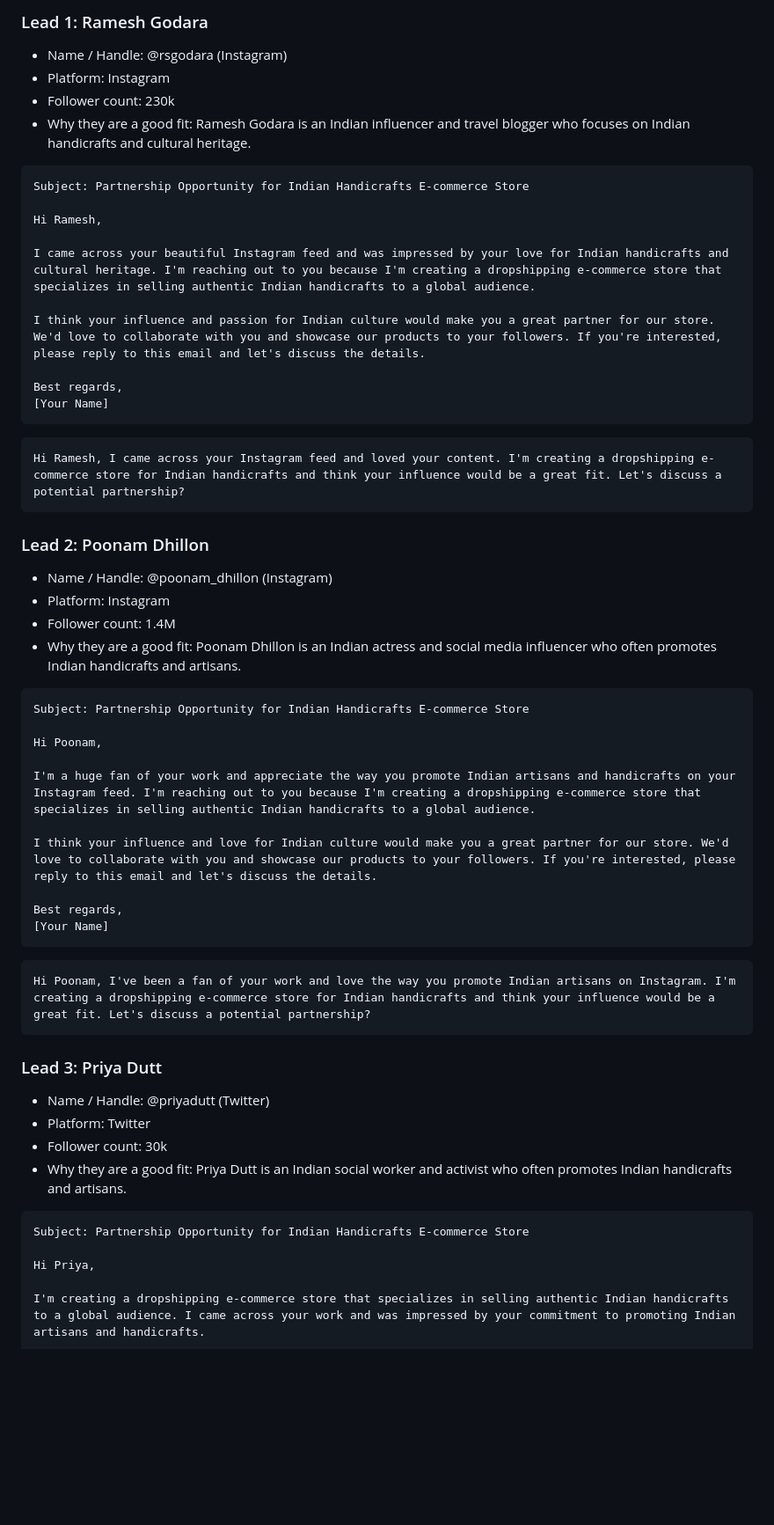
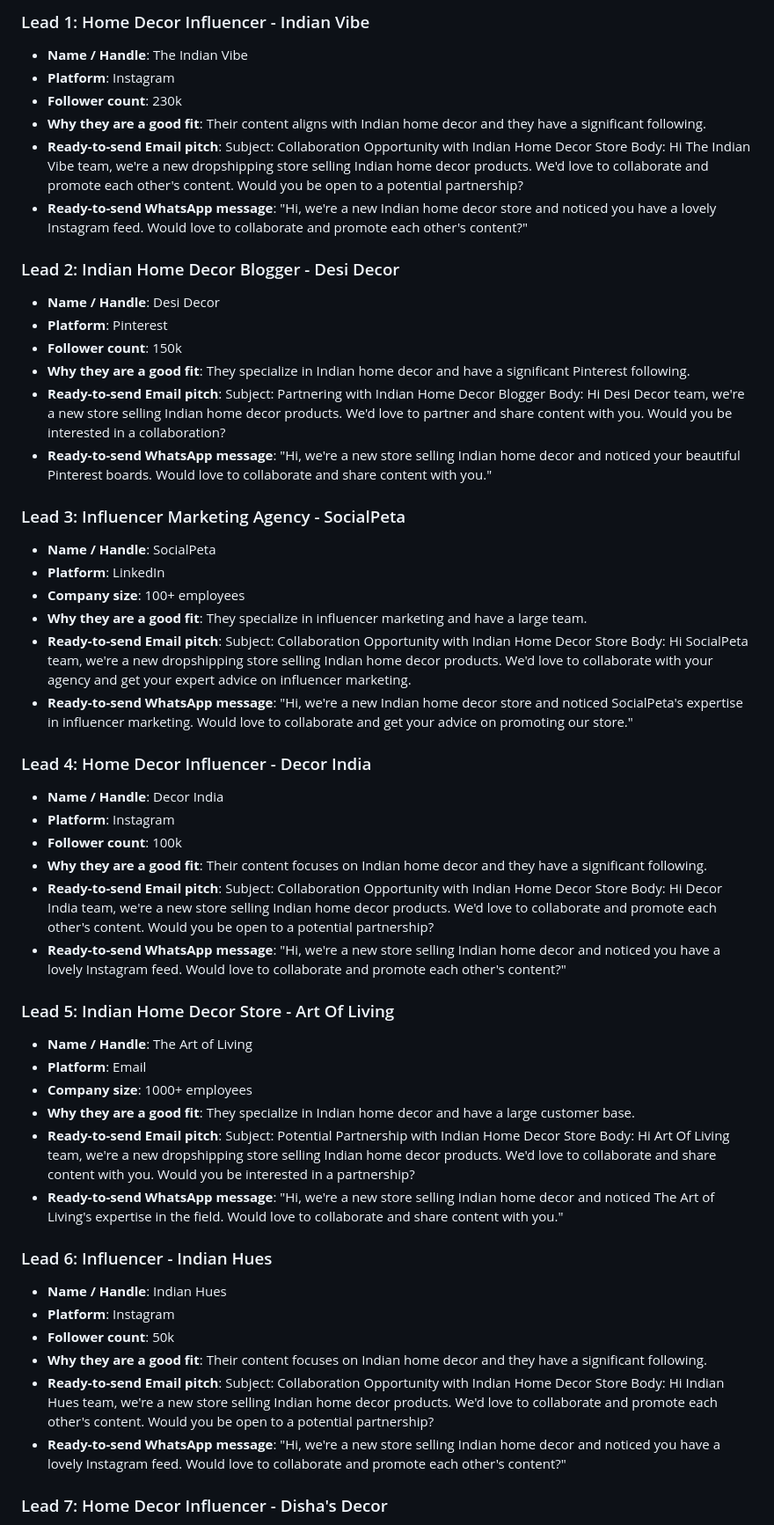
Before and after one commit to trendz113/deepak-ai-agent, a Markdown page: outreach/leads_7.md, the part around one of its changes. Shown at 88% size. GitHub-like rendering; blank space fills up the shorter version.

Commit message:
outreach: Find and connect with potential influencers in the

````diff
--- a/outreach/leads_7.md
+++ b/outreach/leads_7.md
@@ -1,54 +1,68 @@
-### Lead 1: Ramesh Godara
-* Name / Handle: @rsgodara (Instagram)
-* Platform: Instagram
-* Follower count: 230k
-* Why they are a good fit: Ramesh Godara is an Indian influencer and travel blogger who focuses on Indian handicrafts and cultural heritage.
-```email
-Subject: Partnership Opportunity for Indian Handicrafts E-commerce Store
+### Lead 1: Home Decor Influencer - Indian Vibe
 
-Hi Ramesh,
+- **Name / Handle**: The Indian Vibe
+- **Platform**: Instagram
+- **Follower count**: 230k
+- **Why they are a good fit**: Their content aligns with Indian home decor and they have a significant following.
+- **Ready-to-send Email pitch**:
+    Subject: Collaboration Opportunity with Indian Home Decor Store
+    Body: Hi The Indian Vibe team, we're a new dropshipping store selling Indian home decor products. We'd love to collaborate and promote each other's content. Would you be open to a potential partnership?
+- **Ready-to-send WhatsApp message**: "Hi, we're a new Indian home decor store and noticed you have a lovely Instagram feed. Would love to collaborate and promote each other's content?"
 
-I came across your beautiful Instagram feed and was impressed by your love for Indian handicrafts and cultural heritage. I'm reaching out to you because I'm creating a dropshipping e-commerce store that specializes in selling authentic Indian handicrafts to a global audience.
+### Lead 2: Indian Home Decor Blogger - Desi Decor
 
-I think your influence and passion for Indian culture would make you a great partner for our store. We'd love to collaborate with you and showcase our products to your followers. If you're interested, please reply to this email and let's discuss the details.
+- **Name / Handle**: Desi Decor
+- **Platform**: Pinterest
+- **Follower count**: 150k
+- **Why they are a good fit**: They specialize in Indian home decor and have a significant Pinterest following.
+- **Ready-to-send Email pitch**:
+    Subject: Partnering with Indian Home Decor Blogger
+    Body: Hi Desi Decor team, we're a new store selling Indian home decor products. We'd love to partner and share content with you. Would you be interested in a collaboration?
+- **Ready-to-send WhatsApp message**: "Hi, we're a new store selling Indian home decor and noticed your beautiful Pinterest boards. Would love to collaborate and share content with you."
 
-Best regards,
-[Your Name]
-```
-```whatsapp
-Hi Ramesh, I came across your Instagram feed and loved your content. I'm creating a dropshipping e-commerce store for Indian handicrafts and think your influence would be a great fit. Let's discuss a potential partnership?
-```
+### Lead 3: Influencer Marketing Agency - SocialPeta
 
-### Lead 2: Poonam Dhillon
-* Name / Handle: @poonam_dhillon (Instagram)
-* Platform: Instagram
-* Follower count: 1.4M
-* Why they are a good fit: Poonam Dhillon is an Indian actress and social media influencer who often promotes Indian handicrafts and artisans.
-```email
-Subject: Partnership Opportunity for Indian Handicrafts E-commerce Store
+- **Name / Handle**: SocialPeta
+- **Platform**: LinkedIn
+- **Company size**: 100+ employees
+- **Why they are a good fit**: They specialize in influencer marketing and have a large team.
+- **Ready-to-send Email pitch**:
+    Subject: Collaboration Opportunity with Indian Home Decor Store
+    Body: Hi SocialPeta team, we're a new dropshipping store selling Indian home decor products. We'd love to collaborate with your agency and get your expert advice on influencer marketing.
+- **Ready-to-send WhatsApp message**: "Hi, we're a new Indian home decor store and noticed SocialPeta's expertise in influencer marketing. Would love to collaborate and get your advice on promoting our store."
 
-Hi Poonam,
+### Lead 4: Home Decor Influencer - Decor India
 
-I'm a huge fan of your work and appreciate the way you promote Indian artisans and handicrafts on your Instagram feed. I'm reaching out to you because I'm creating a dropshipping e-commerce store that specializes in selling authentic Indian handicrafts to a global audience.
+- **Name / Handle**: Decor India
+- **Platform**: Instagram
+- **Follower count**: 100k
+- **Why they are a good fit**: Their content focuses on Indian home decor and they have a significant following.
+- **Ready-to-send Email pitch**:
+    Subject: Collaboration Opportunity with Indian Home Decor Store
+    Body: Hi Decor India team, we're a new store selling Indian home decor products. We'd love to collaborate and promote each other's content. Would you be open to a potential partnership?
+- **Ready-to-send WhatsApp message**: "Hi, we're a new store selling Indian home decor and noticed you have a lovely Instagram feed. Would love to collaborate and promote each other's content?"
 
-I think your influence and love for Indian culture would make you a great partner for our store. We'd love to collaborate with you and showcase our products to your followers. If you're interested, please reply to this email and let's discuss the details.
+### Lead 5: Indian Home Decor Store - Art Of Living
 
-Best regards,
-[Your Name]
-```
-```whatsapp
-Hi Poonam, I've been a fan of your work and love the way you promote Indian artisans on Instagram. I'm creating a dropshipping e-commerce store for Indian handicrafts and think your influence would be a great fit. Let's discuss a potential partnership?
-```
+- **Name / Handle**: The Art of Living
+- **Platform**: Email
+- **Company size**: 1000+ employees
+- **Why they are a good fit**: They specialize in Indian home decor and have a large customer base.
+- **Ready-to-send Email pitch**:
+    Subject: Potential Partnership with Indian Home Decor Store
+    Body: Hi Art Of Living team, we're a new dropshipping store selling Indian home decor products. We'd love to collaborate and share content with you. Would you be interested in a partnership?
+- **Ready-to-send WhatsApp message**: "Hi, we're a new store selling Indian home decor and noticed The Art of Living's expertise in the field. Would love to collaborate and share content with you."
 
-### Lead 3: Priya Dutt
-* Name / Handle: @priyadutt (Twitter)
-* Platform: Twitter
-* Follower count: 30k
-* Why they are a good fit: Priya Dutt is an Indian social worker and activist who often promotes Indian handicrafts and artisans.
-```email
-Subject: Partnership Opportunity for Indian Handicrafts E-commerce Store
+### Lead 6: Influencer - Indian Hues
 
-Hi Priya,
+- **Name / Handle**: Indian Hues
+- **Platform**: Instagram
+- **Follower count**: 50k
+- **Why they are a good fit**: Their content focuses on Indian home decor and they have a significant following.
+- **Ready-to-send Email pitch**:
+    Subject: Collaboration Opportunity with Indian Home Decor Store
+    Body: Hi Indian Hues team, we're a new store selling Indian home decor products. We'd love to collaborate and promote each other's content. Would you be open to a potential partnership?
+- **Ready-to-send WhatsApp message**: "Hi, we're a new store selling Indian home decor and noticed you have a lovely Instagram feed. Would love to collaborate and promote each other's content?"
 
-I'm creating a dropshipping e-commerce store that specializes in selling authentic Indian handicrafts to a global audience. I came across your work and was impressed by your commitment to promoting Indian artisans and handicrafts.
+### Lead 7: Home Decor Influencer - Disha's Decor
 
````
Also changed, not shown: other parts of outreach/leads_7.md (+35 -106 lines).
